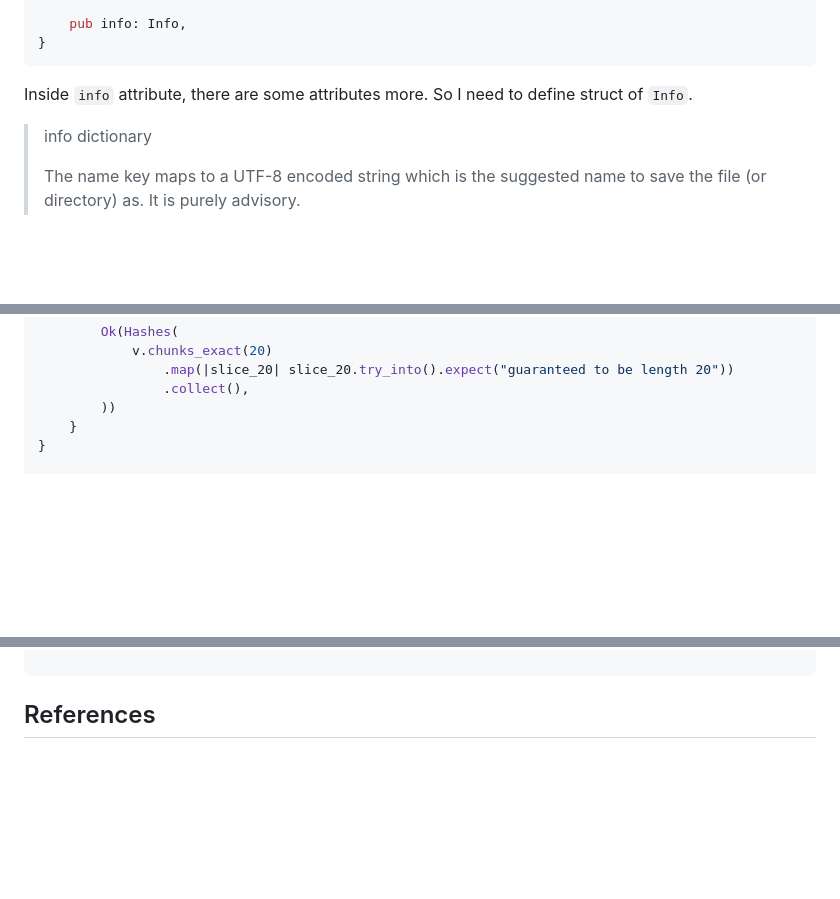
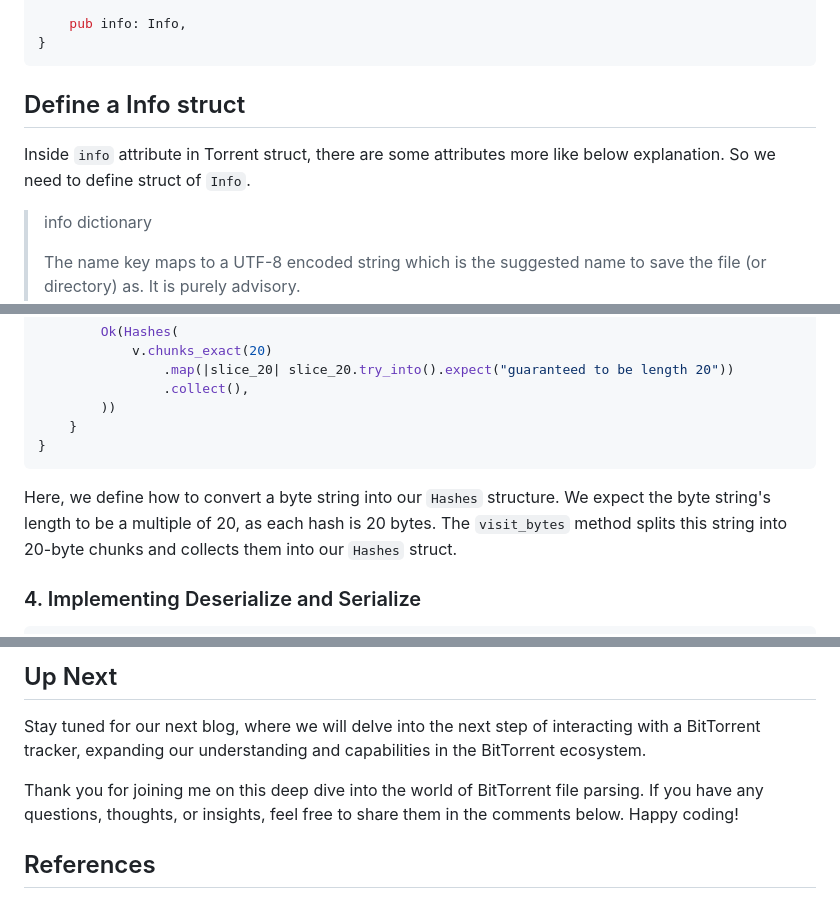
Before and after one commit to aoikurokawa/blog-engine, a Markdown page: posts/Understanding BitTorrent 2: A Deep dive into Tracker/post.md, 3 parts joined by grey strips. Drawn GitHub-style; blank space fills up the shorter version.

````diff
--- a/posts/Understanding BitTorrent 2: A Deep dive into Tracker/post.md
+++ b/posts/Understanding BitTorrent 2: A Deep dive into Tracker/post.md
@@ -56,7 +58,9 @@ pub struct Torrent {
 }
 ```
 
-Inside `info` attribute, there are some attributes more. So I need to define struct of `Info`.
+## Define a Info struct
+
+Inside `info` attribute in Torrent struct, there are some attributes more like below explanation. So we need to define struct of `Info`.
 
 > info dictionary
 >
@@ -138,7 +159,13 @@ impl<'de> Visitor<'de> for HashesVisitor {
         ))
     }
 }
+```
 
+Here, we define how to convert a byte string into our `Hashes` structure. We expect the byte string's length to be a multiple of 20, as each hash is 20 bytes. The `visit_bytes` method splits this string into 20-byte chunks and collects them into our `Hashes` struct.
+
+### 4. Implementing Deserialize and Serialize
+
+```rs
 impl<'de> Deserialize<'de> for Hashes {
     fn deserialize<D>(deserializer: D) -> Result<Hashes, D::Error>
     where
@@ -243,3 +333,8 @@ fn main() -> anyhow::Result<()> {
+## Up Next
+
+Stay tuned for our next blog, where we will delve into the next step of interacting with a BitTorrent tracker, expanding our understanding and capabilities in the BitTorrent ecosystem.
+
+Thank you for joining me on this deep dive into the world of BitTorrent file parsing. If you have any questions, thoughts, or insights, feel free to share them in the comments below. Happy coding!
 
 ## References
 - https://news.ycombinator.com/item?id=37941075
````
Also changed, not shown: other parts of posts/Understanding BitTorrent 2: A Deep dive into Tracker/post.md (+96 -14 lines).
